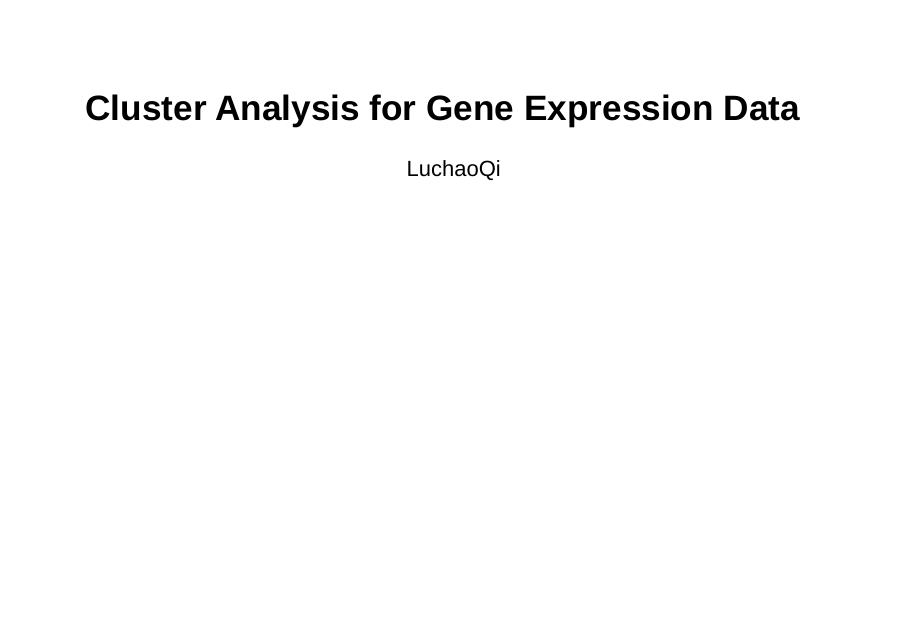
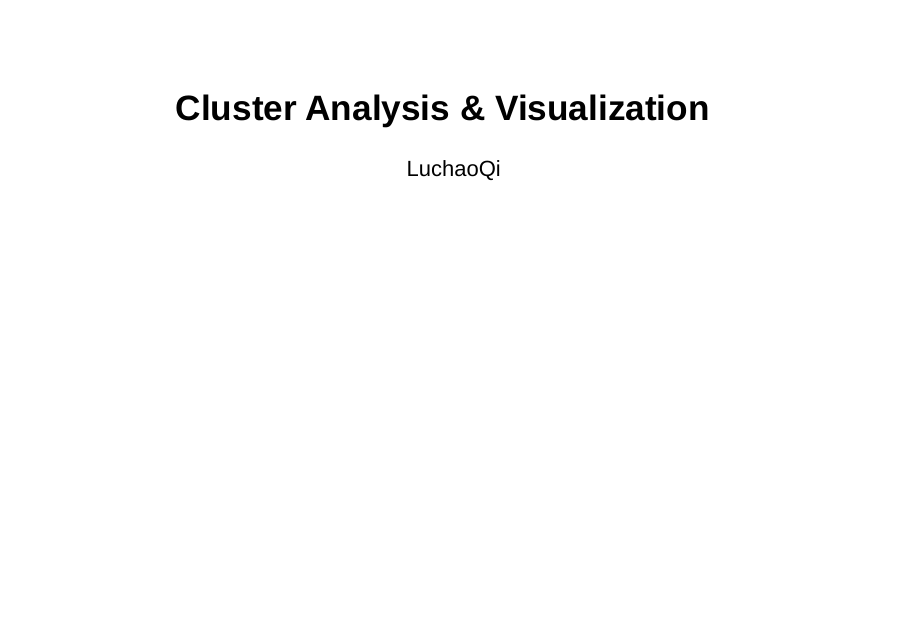
Before and after one commit to LuchaoQi/Shiny, an R Markdown document (presentation/pres.Rmd): page 1 of 5. Rendered offline with R 4.5, knitr and Pandoc, with nearby package versions; drawn as Slidy slides in place of the format the file asks for.

Commit message:
Luchao's default auto-commitment using gitpull.sh

```diff
--- a/presentation/pres.Rmd
+++ b/presentation/pres.Rmd
@@ -1,11 +1,10 @@
 ---
-title: "Cluster Analysis for Gene Expression Data"
+title: "Cluster Analysis & Visualization"
 author: "LuchaoQi"
 output:
   ioslides_presentation: default
   slidy_presentation: default
 ---
-
 
 ## Background
 
```
